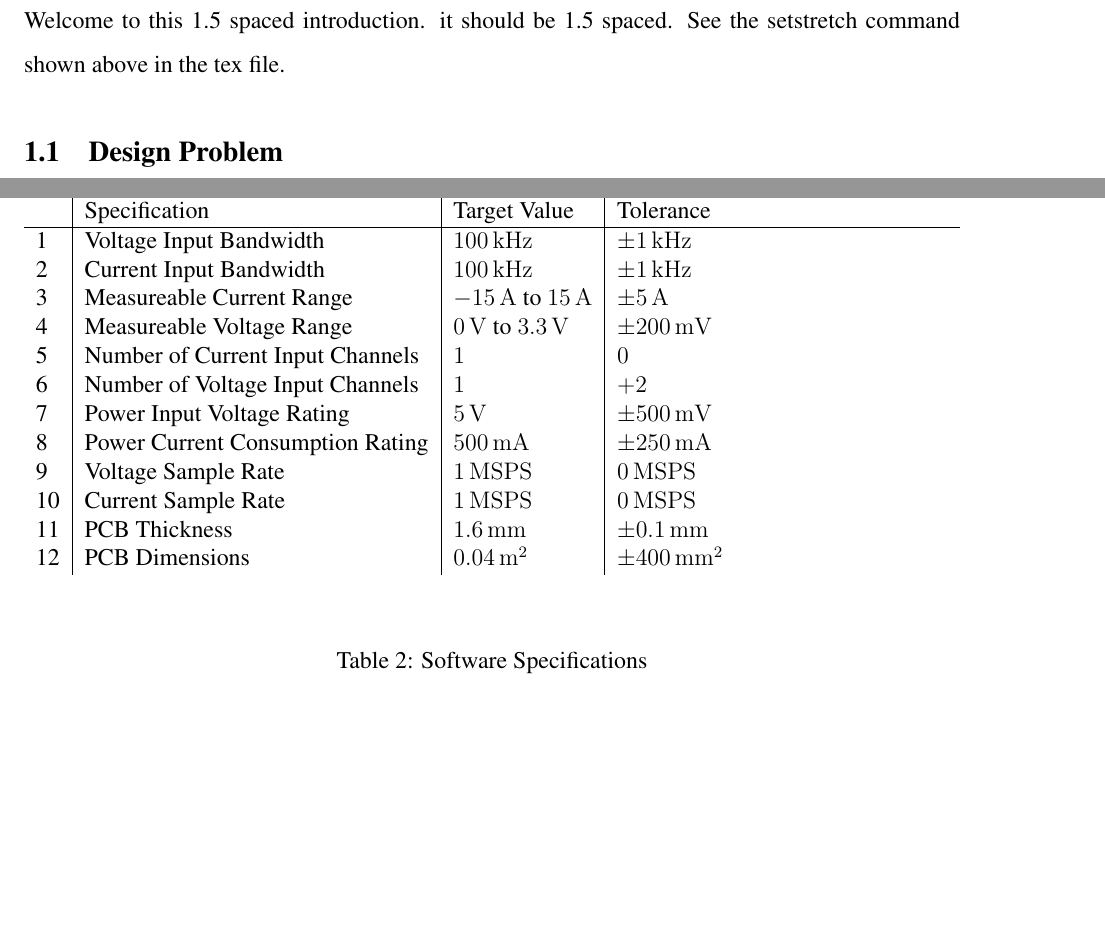
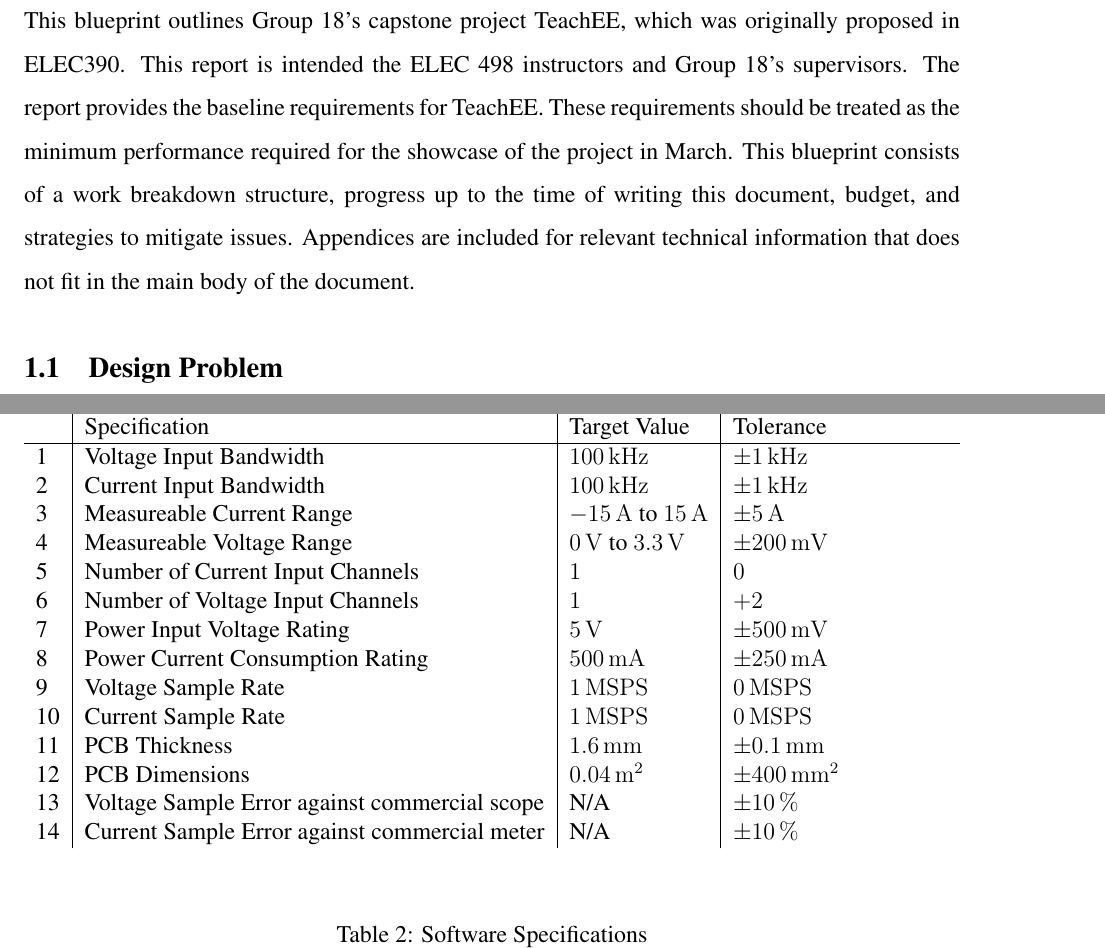
Before and after one commit to teachee-capstone/teachee, a LaTeX document (reports/blueprint/report.tex): two parts of pages 4 and 5 of 9, joined at a grey line, cut at the place of the change, the shorter picture padded with empty space. Compiled offline with pdfLaTeX.

Commit message:
add eric's requested specs to HW table

```diff
--- a/reports/blueprint/report.tex
+++ b/reports/blueprint/report.tex
@@ -53,10 +53,16 @@
 \listoftables
 \newpage
 \setstretch{1.5}
-\section{Introduction} \label{sec:intro} % John
-% As short as possible. Total BS LMAO
-Welcome to this 1.5 spaced introduction. it should be 1.5 spaced. See the
-setstretch command shown above in the tex file.
+\section{Introduction} \label{sec:intro} % Ethan
+This blueprint outlines Group 18's capstone project TeachEE, which was
+originally proposed in ELEC390. This report is intended the ELEC 498 instructors
+and Group 18's supervisors. The report provides the baseline requirements for
+TeachEE. These requirements should be treated as the minimum performance
+required for the showcase of the project in March. This blueprint consists of a
+work breakdown structure, progress up to the time of writing this document,
+budget, and strategies to mitigate issues. Appendices are
+included for relevant technical information that does not fit in the main body
+of the document.
 
 \subsection{Design Problem}
 TeachEE is a device that acts as a general purpose electronics measurement
@@ -110,7 +116,9 @@ respectively.
         9 &Voltage Sample Rate& \SI{1}{\mega\samplepersec} & \SI{0}{\mega\samplepersec}\\
         10 &Current Sample Rate& \SI{1}{\mega\samplepersec} & \SI{0}{\mega\samplepersec} \\
         11 &PCB Thickness& \SI{1.6}{\milli\metre} & $\pm \SI{0.1}{\milli\metre}$ \\
-        12 &PCB Dimensions& \SI{0.04}{\meter\squared} & $\pm \SI{400}{\milli\metre\squared}$
+        12 &PCB Dimensions& \SI{0.04}{\meter\squared} & $\pm \SI{400}{\milli\metre\squared}$ \\
+        13 &Voltage Sample Error against commercial scope & N/A & $\pm \SI{10}{\percent}$ \\
+        14 &Current Sample Error against commercial meter& N/A & $\pm \SI{10}{\percent}$
     \end{tabularx}
 \label{hw:specs-table}
 \end{table}
```
